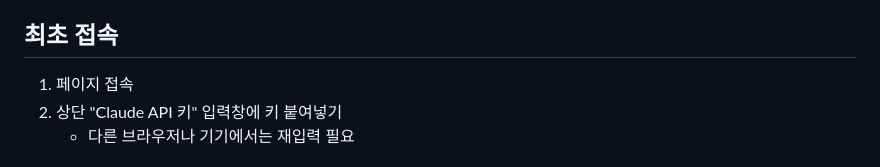
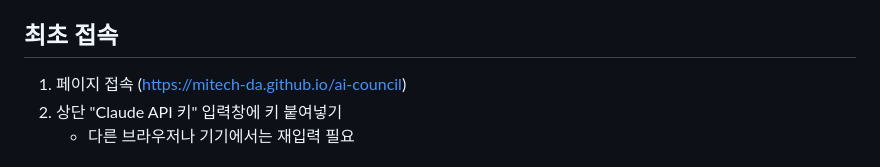
Before and after one commit to MITECH-DA/ai-council, a Markdown page: README.md, the part around the change. GitHub-like rendering.

```diff
--- a/README.md
+++ b/README.md
@@ -17,7 +17,7 @@
 
 ## 최초 접속
 
-1. 페이지 접속
+1. 페이지 접속 (https://mitech-da.github.io/ai-council)
 2. 상단 "Claude API 키" 입력창에 키 붙여넣기
    - 다른 브라우저나 기기에서는 재입력 필요
 
```
